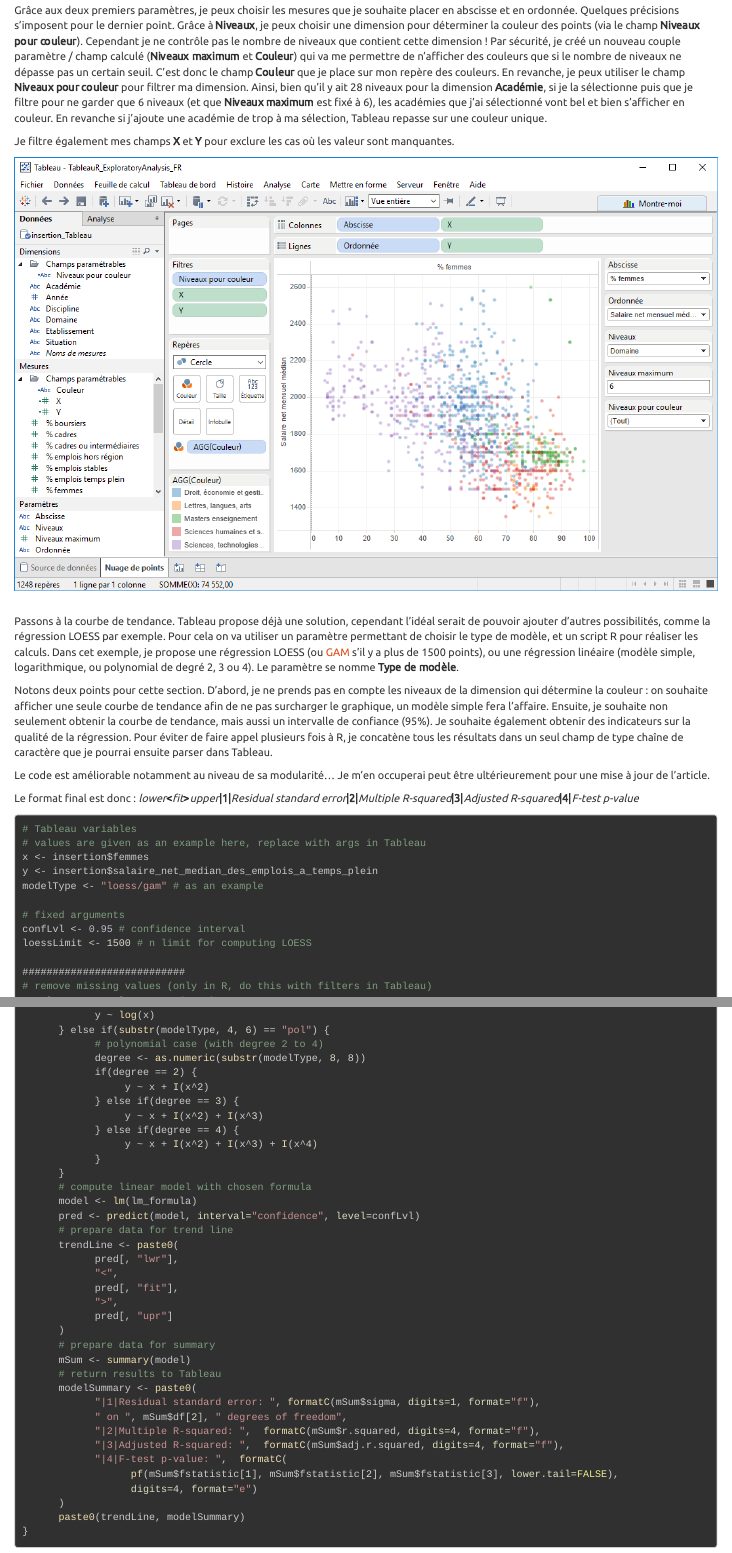
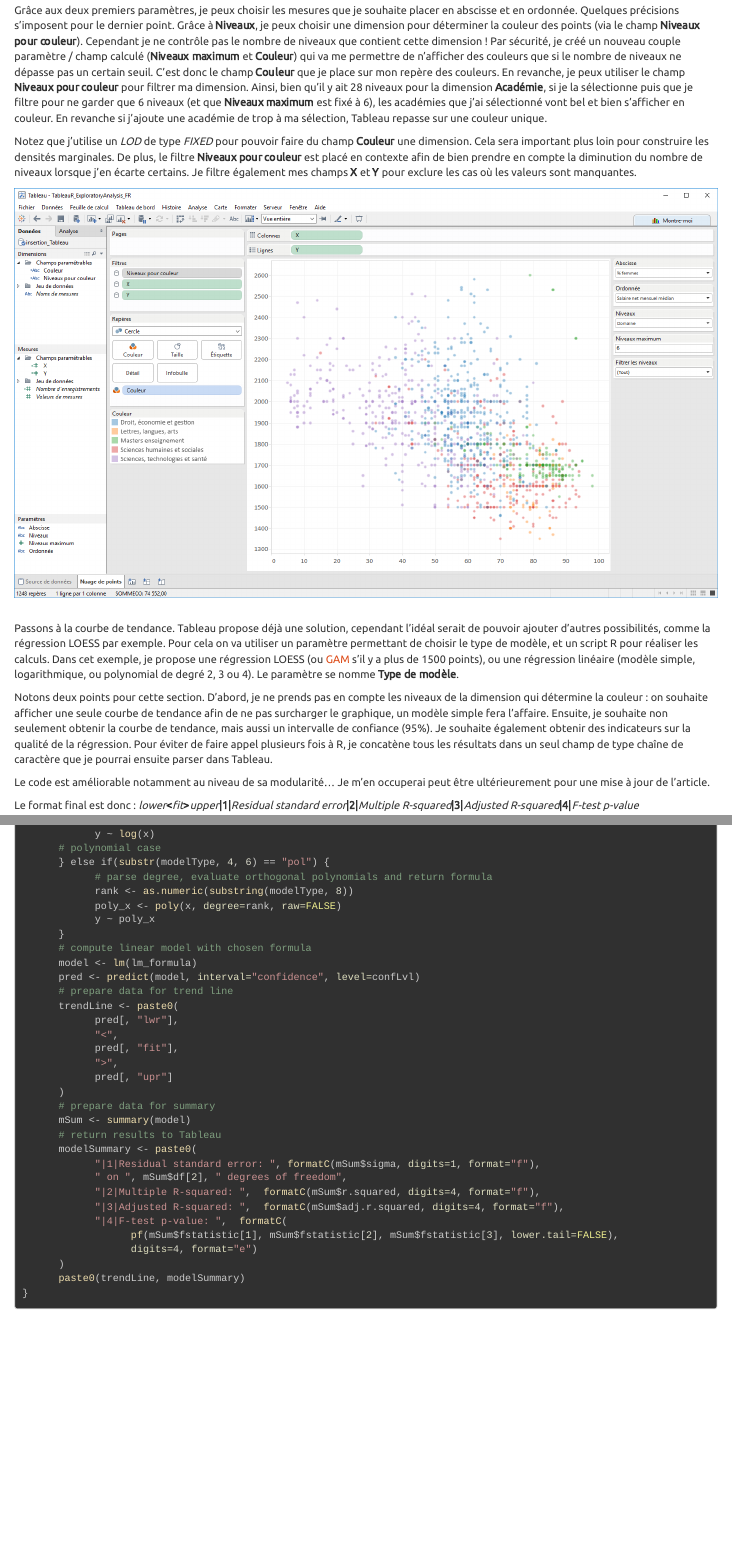
Before and after one commit to kevinwkc/TableauR_ExploratoryAnalysis, an R Markdown document (TableauR_ExploratoryAnalysis_FR.Rmd): the page in a window 1100 px wide, from 5220 px down, and a second part further down, joined at a grey line. The pictures show the output file TableauR_ExploratoryAnalysis_FR.html that the author committed with the source, opened offline.

Commit message:
commit before major changes in model summaries

```diff
--- a/TableauR_ExploratoryAnalysis_FR.Rmd
+++ b/TableauR_ExploratoryAnalysis_FR.Rmd
@@ -185,7 +185,7 @@
 
 Grâce aux deux premiers paramètres, je peux choisir les mesures que je souhaite placer en abscisse et en ordonnée. Quelques précisions s'imposent pour le dernier point. Grâce à __Niveaux__, je peux choisir une dimension pour déterminer la couleur des points (via le champ __Niveaux pour couleur__). Cependant je ne contrôle pas le nombre de niveaux que contient cette dimension ! Par sécurité, je créé un nouveau couple paramètre / champ calculé (__Niveaux maximum__ et __Couleur__) qui va me permettre de n'afficher des couleurs que si le nombre de niveaux ne dépasse pas un certain seuil. C'est donc le champ __Couleur__ que je place sur mon repère des couleurs. En revanche, je peux utiliser le champ __Niveaux pour couleur__ pour filtrer ma dimension. Ainsi, bien qu'il y ait 28 niveaux pour la dimension __Académie__, si je la sélectionne puis que je filtre pour ne garder que 6 niveaux (et que __Niveaux maximum__ est fixé à 6), les académies que j'ai sélectionné vont bel et bien s'afficher en couleur. En revanche si j'ajoute une académie de trop à ma sélection, Tableau repasse sur une couleur unique.
 
-Je filtre également mes champs __X__ et __Y__ pour exclure les cas où les valeur sont manquantes.
+Notez que j'utilise un _LOD_ de type _FIXED_ pour pouvoir faire du champ __Couleur__ une dimension. Cela sera important plus loin pour construire les densités marginales. De plus, le filtre __Niveaux pour couleur__ est placé en contexte afin de bien prendre en compte la diminution du nombre de niveaux lorsque j'en écarte certains. Je filtre également mes champs __X__ et __Y__ pour exclure les cas où les valeurs sont manquantes.
 
 ![Nuage de points dynamique dans Tableau](figures/nuage_de_points.png)
 <br>
@@ -285,14 +287,10 @@
             y ~ log(x)
+      # polynomial case
       } else if(substr(modelType, 4, 6) == "pol") {
-            # polynomial case (with degree 2 to 4)
-            degree <- as.numeric(substr(modelType, 8, 8))
-            if(degree == 2) {
-                 y ~ x + I(x^2)
-            } else if(degree == 3) {
-                 y ~ x + I(x^2) + I(x^3)
-            } else if(degree == 4) {
-                 y ~ x + I(x^2) + I(x^3) + I(x^4)
-            }
+            # parse degree, evaluate orthogonal polynomials and return formula
+            rank <- as.numeric(substring(modelType, 8))
+            poly_x <- poly(x, degree=rank, raw=FALSE)
+            y ~ poly_x
       }
       # compute linear model with chosen formula
       model <- lm(lm_formula)
```
Also changed, not shown: TableauR_ExploratoryAnalysis_FR.html, TableauR_ExploratoryAnalysis_FR.md, figures/courbe_de_tendance.PNG (added), figures/nuage_de_points.PNG, TableauR_ExploratoryAnalysis_FR.Rmd (21 more changed lines), 1 other file.
